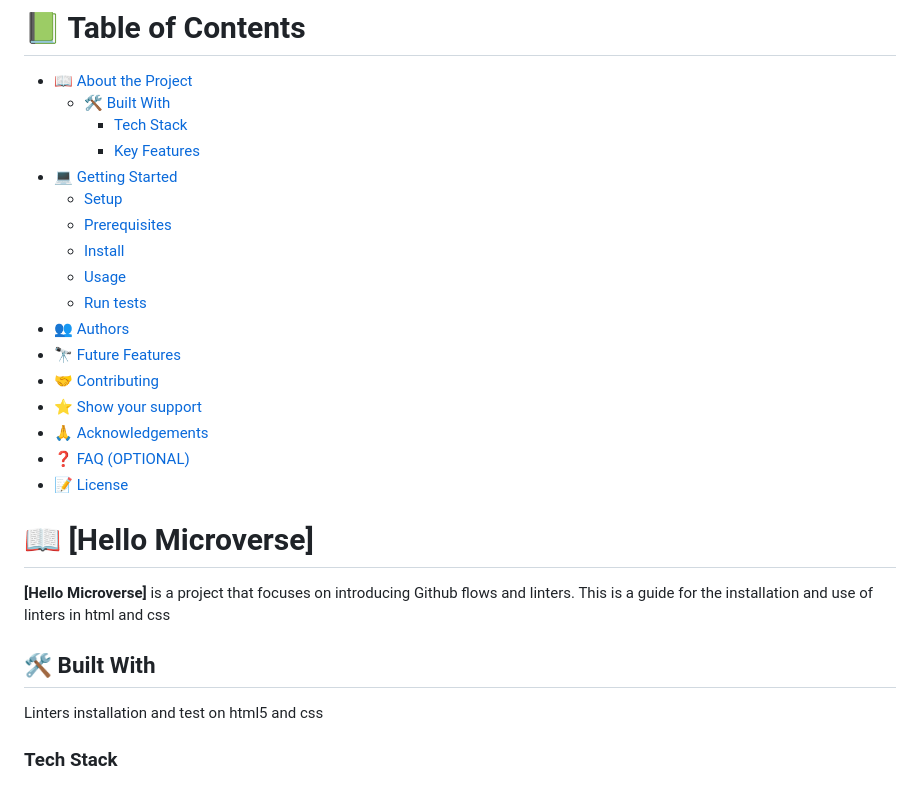
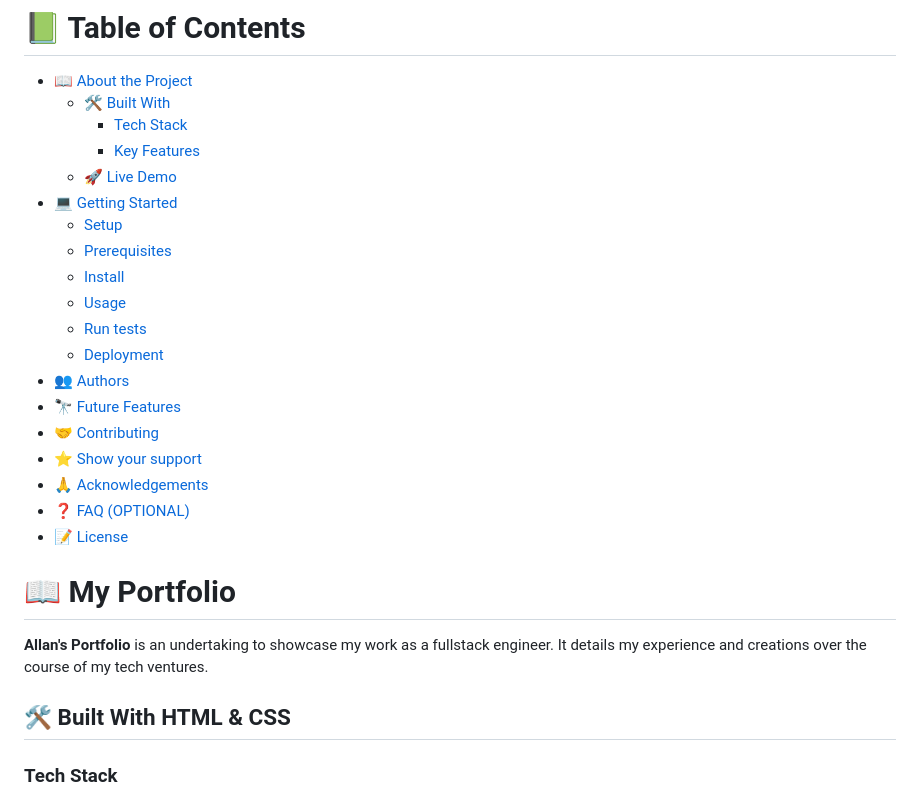
Before and after one commit to allenkays/Portfolio-setup-and-mobile-first, a Markdown page: README.md, the part around the change printed below. Rendered like a GitHub page.

```diff
--- a/README.md
+++ b/README.md
@@ -6,12 +12,14 @@
   - [🛠 Built With](#built-with)
     - [Tech Stack](#tech-stack)
     - [Key Features](#key-features)
+  - [🚀 Live Demo](#live-demo)
 - [💻 Getting Started](#getting-started)
   - [Setup](#setup)
   - [Prerequisites](#prerequisites)
   - [Install](#install)
   - [Usage](#usage)
   - [Run tests](#run-tests)
+  - [Deployment](#deployment)
 - [👥 Authors](#authors)
 - [🔭 Future Features](#future-features)
 - [🤝 Contributing](#contributing)
@@ -20,13 +28,14 @@
 - [❓ FAQ (OPTIONAL)](#faq)
 - [📝 License](#license)
 
+# 📖 My Portfolio <a name="about-project"></a>
 
-# 📖 [Hello Microverse] <a name="about-project"></a>
 
-**[Hello Microverse]** is a project that focuses on introducing Github flows and linters. This is a guide for the installation and use of linters in html and css
+**Allan's Portfolio** is an undertaking to showcase my work as a fullstack
+engineer. It details my experience and creations over the course of my tech
+ventures.
 
-## 🛠 Built With <a name="built-with"></a>
-Linters installation and test on html5 and css
+## 🛠 Built With <a name="built-with"></a> HTML & CSS
 
 ### Tech Stack <a name="tech-stack"></a>
 
```
Also changed, not shown: other parts of README.md (+67 -73 lines).
